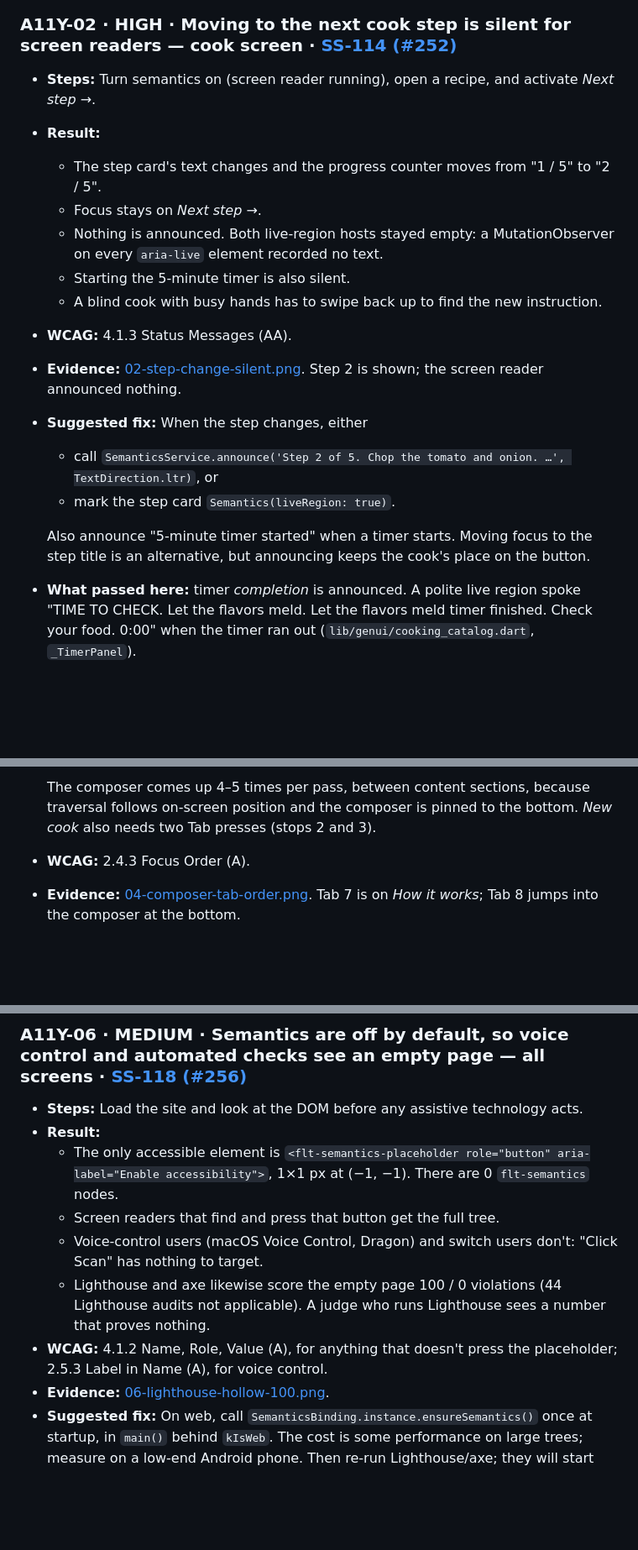
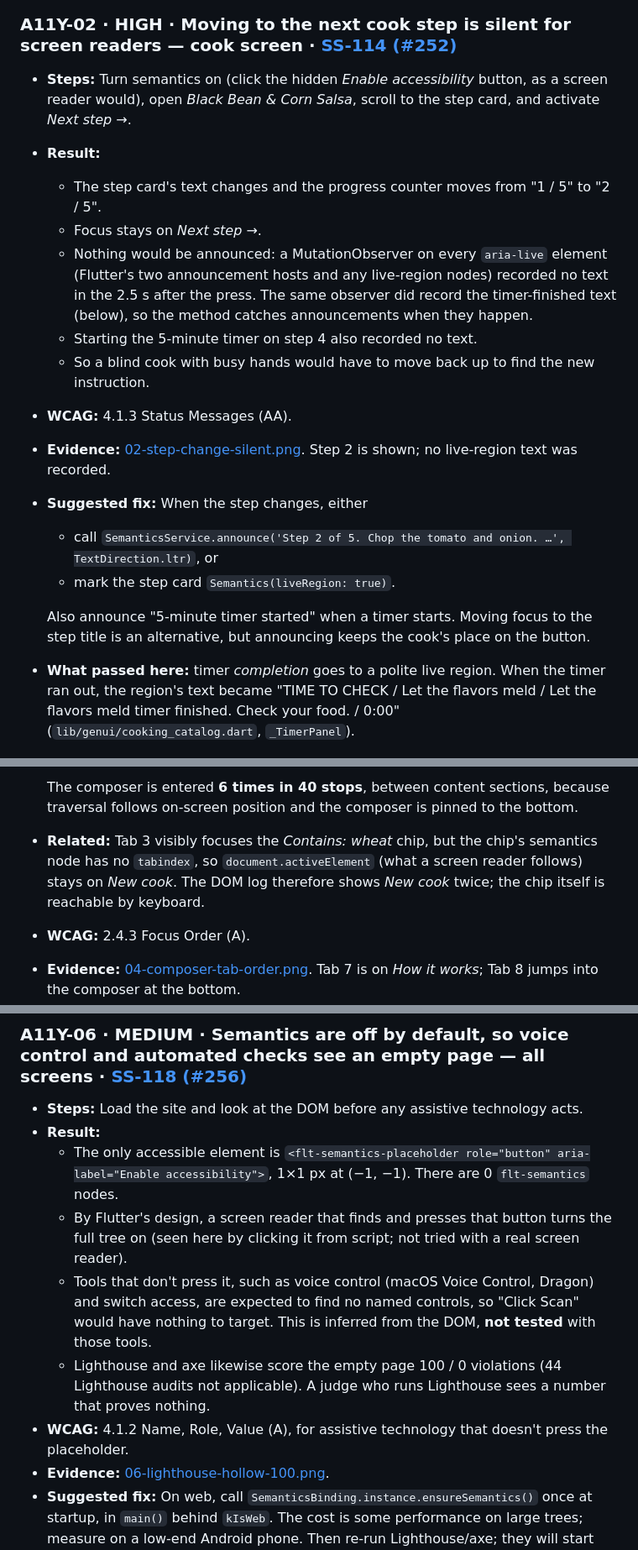
Before and after one commit to terryhh/SousSight, a Markdown page: docs/validation/accessibility-audit.md, 3 parts joined by grey strips. Shown at 84% size. Rendered like a GitHub page; blank space fills up the shorter version.

```diff
--- a/docs/validation/accessibility-audit.md
+++ b/docs/validation/accessibility-audit.md
@@ -131,25 +133,28 @@ Each finding links its card. Steps assume a fresh load of the site in Chrome.
 
 ### A11Y-02 · HIGH · Moving to the next cook step is silent for screen readers — cook screen · [SS-114 (#252)](https://github.com/terryhh/SousSight/issues/252)
 
-- **Steps:** Turn semantics on (screen reader running), open a recipe, and activate *Next step →*.
+- **Steps:** Turn semantics on (click the hidden *Enable accessibility* button, as a screen reader would),
+  open *Black Bean & Corn Salsa*, scroll to the step card, and activate *Next step →*.
 - **Result:**
   - The step card's text changes and the progress counter moves from "1 / 5" to "2 / 5".
   - Focus stays on *Next step →*.
-  - Nothing is announced. Both live-region hosts stayed empty: a MutationObserver on every `aria-live`
-    element recorded no text.
-  - Starting the 5-minute timer is also silent.
-  - A blind cook with busy hands has to swipe back up to find the new instruction.
+  - Nothing would be announced: a MutationObserver on every `aria-live` element (Flutter's two announcement
+    hosts and any live-region nodes) recorded no text in the 2.5 s after the press. The same observer did
+    record the timer-finished text (below), so the method catches announcements when they happen.
+  - Starting the 5-minute timer on step 4 also recorded no text.
+  - So a blind cook with busy hands would have to move back up to find the new instruction.
 - **WCAG:** 4.1.3 Status Messages (AA).
 - **Evidence:** [02-step-change-silent.png](accessibility-audit/02-step-change-silent.png). Step 2 is shown;
-  the screen reader announced nothing.
+  no live-region text was recorded.
 - **Suggested fix:** When the step changes, either
   - call `SemanticsService.announce('Step 2 of 5. Chop the tomato and onion. …', TextDirection.ltr)`, or
   - mark the step card `Semantics(liveRegion: true)`.
 
   Also announce "5-minute timer started" when a timer starts. Moving focus to the step title is an
   alternative, but announcing keeps the cook's place on the button.
-- **What passed here:** timer *completion* is announced. A polite live region spoke "TIME TO CHECK. Let the
-  flavors meld. Let the flavors meld timer finished. Check your food. 0:00" when the timer ran out
+- **What passed here:** timer *completion* goes to a polite live region. When the timer ran out, the region's
+  text became "TIME TO CHECK / Let the flavors meld / Let the flavors meld timer finished. Check your food. /
+  0:00"
   (`lib/genui/cooking_catalog.dart`, `_TimerPanel`).
 
 ![Step change silent](accessibility-audit/02-step-change-silent.png)
@@ -187,6 +199,9 @@ Each finding links its card. Steps assume a fresh load of the site in Chrome.
 
-  The composer comes up 4–5 times per pass, between content sections, because traversal follows on-screen
-  position and the composer is pinned to the bottom. *New cook* also needs two Tab presses (stops 2 and 3).
+  The composer is entered **6 times in 40 stops**, between content sections, because traversal follows
+  on-screen position and the composer is pinned to the bottom.
+- **Related:** Tab 3 visibly focuses the *Contains: wheat* chip, but the chip's semantics node has no
+  `tabindex`, so `document.activeElement` (what a screen reader follows) stays on *New cook*. The DOM log
+  therefore shows *New cook* twice; the chip itself is reachable by keyboard.
 - **WCAG:** 2.4.3 Focus Order (A).
 - **Evidence:** [04-composer-tab-order.png](accessibility-audit/04-composer-tab-order.png). Tab 7 is on
   *How it works*; Tab 8 jumps into the composer at the bottom.
@@ -225,13 +240,14 @@ Each finding links its card. Steps assume a fresh load of the site in Chrome.
 - **Result:**
   - The only accessible element is `<flt-semantics-placeholder role="button" aria-label="Enable accessibility">`,
     1×1 px at (−1, −1). There are 0 `flt-semantics` nodes.
-  - Screen readers that find and press that button get the full tree.
-  - Voice-control users (macOS Voice Control, Dragon) and switch users don't: "Click Scan" has nothing to
-    target.
+  - By Flutter's design, a screen reader that finds and presses that button turns the full tree on (seen here
+    by clicking it from script; not tried with a real screen reader).
+  - Tools that don't press it, such as voice control (macOS Voice Control, Dragon) and switch access, are
+    expected to find no named controls, so "Click Scan" would have nothing to target. This is inferred
+    from the DOM, **not tested** with those tools.
   - Lighthouse and axe likewise score the empty page 100 / 0 violations (44 Lighthouse audits not applicable).
     A judge who runs Lighthouse sees a number that proves nothing.
-- **WCAG:** 4.1.2 Name, Role, Value (A), for anything that doesn't press the placeholder; 2.5.3 Label in Name
-  (A), for voice control.
+- **WCAG:** 4.1.2 Name, Role, Value (A), for assistive technology that doesn't press the placeholder.
 - **Evidence:** [06-lighthouse-hollow-100.png](accessibility-audit/06-lighthouse-hollow-100.png).
 - **Suggested fix:** On web, call `SemanticsBinding.instance.ensureSemantics()` once at startup, in `main()`
   behind `kIsWeb`. The cost is some performance on large trees; measure on a low-end Android phone. Then re-run
```
Also changed, not shown: other parts of docs/validation/accessibility-audit.md (+68 -49 lines), docs/validation/accessibility-audit/05-focus-hidden.png.
